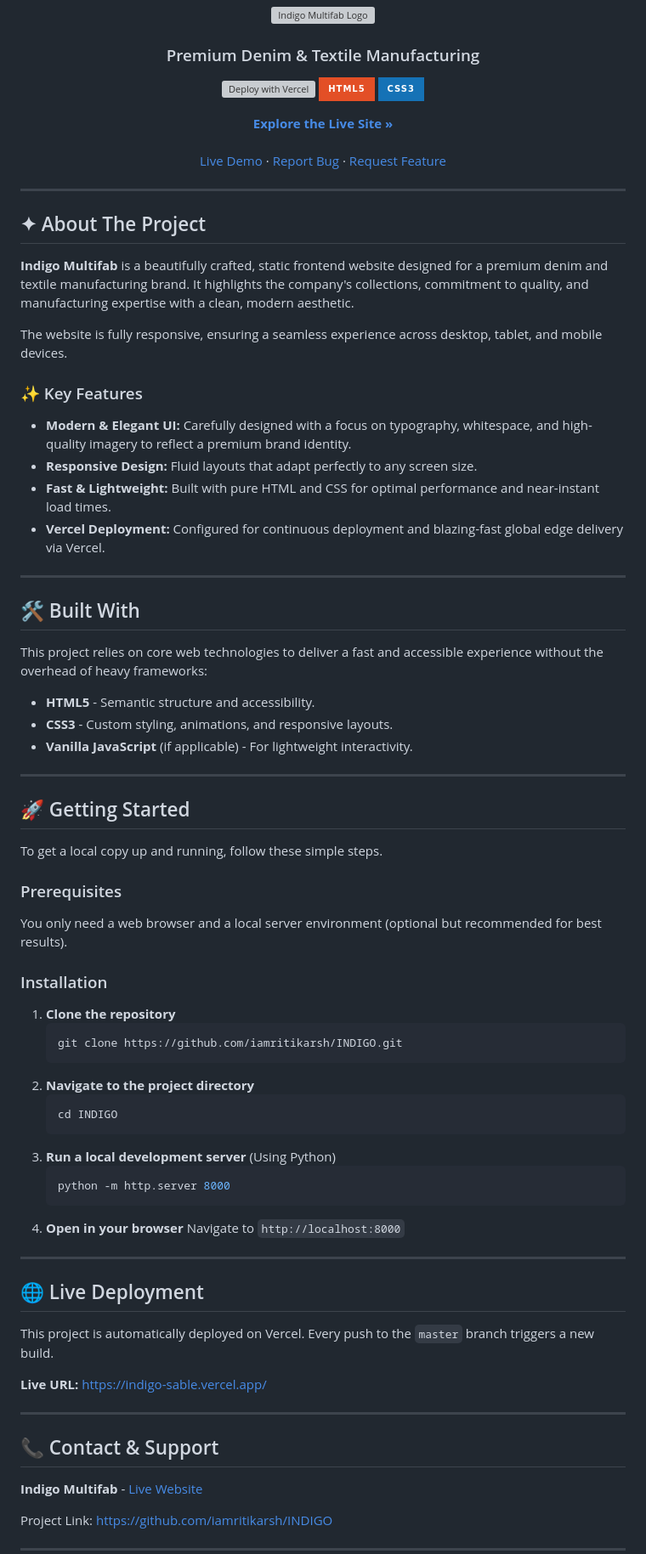
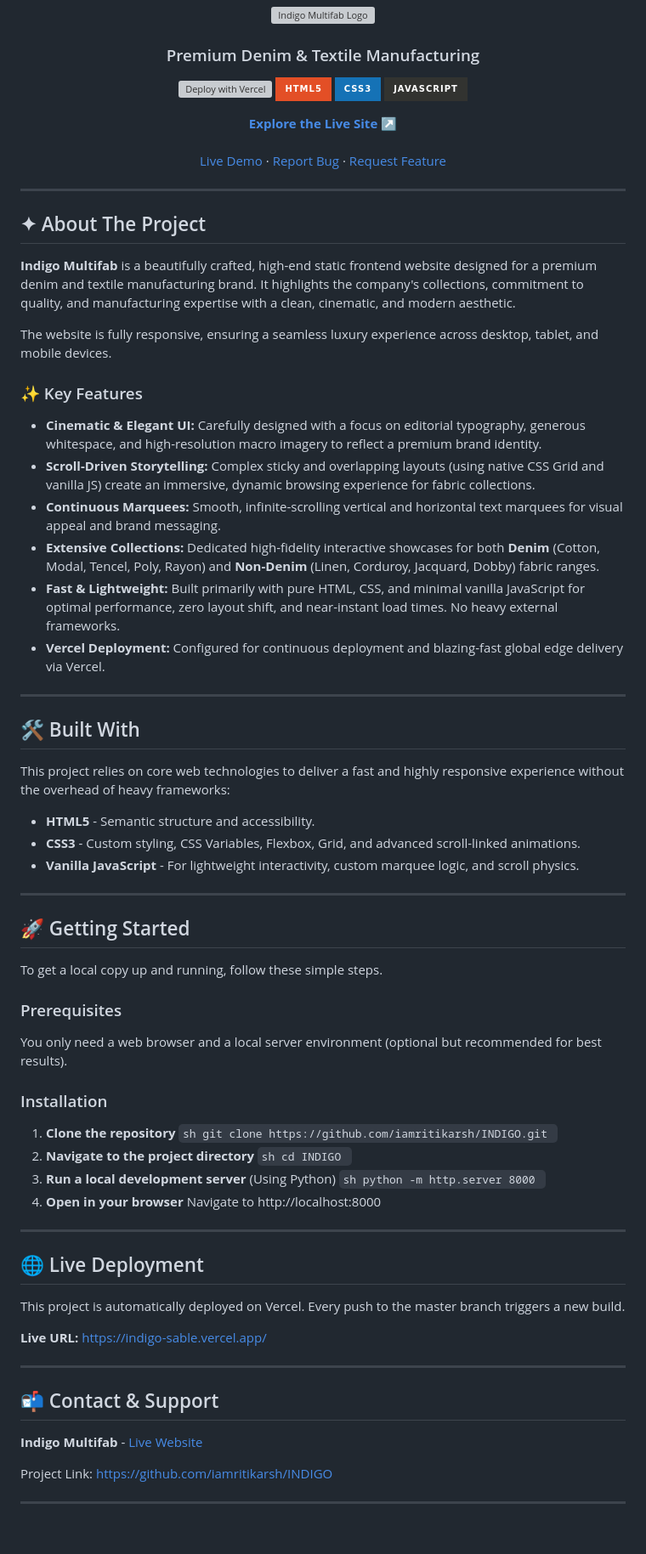
Before and after one commit to iamritikarsh/INDIGO, a Markdown page: README.md, the part around one of its changes. Shown at 85% size. Rendered like a GitHub page; badges without logos; blank space fills up the shorter version; grey boxes are pictures that could not be loaded.

Commit message:
docs: Update README with new features and fix broken icons

````diff
--- a/README.md
+++ b/README.md
@@ -6,9 +6,10 @@
   [![Deploy with Vercel](https://vercelbadge.vercel.app/api/iamritikarsh/INDIGO)](https://indigo-sable.vercel.app/)
   ![HTML5](https://img.shields.io/badge/html5-%23E34F26.svg?style=for-the-badge&logo=html5&logoColor=white)
   ![CSS3](https://img.shields.io/badge/css3-%231572B6.svg?style=for-the-badge&logo=css3&logoColor=white)
+  ![JavaScript](https://img.shields.io/badge/javascript-%23323330.svg?style=for-the-badge&logo=javascript&logoColor=%23F7DF1E)
 
   <p align="center">
-    <a href="https://indigo-sable.vercel.app/"><strong>Explore the Live Site »</strong></a>
+    <a href="https://indigo-sable.vercel.app/"><strong>Explore the Live Site ↗</strong></a>
     <br />
     <br />
     <a href="https://indigo-sable.vercel.app/">Live Demo</a>
@@ -23,25 +24,27 @@
 
 ## ✦ About The Project
 
-**Indigo Multifab** is a beautifully crafted, static frontend website designed for a premium denim and textile manufacturing brand. It highlights the company's collections, commitment to quality, and manufacturing expertise with a clean, modern aesthetic.
+**Indigo Multifab** is a beautifully crafted, high-end static frontend website designed for a premium denim and textile manufacturing brand. It highlights the company's collections, commitment to quality, and manufacturing expertise with a clean, cinematic, and modern aesthetic.
 
-The website is fully responsive, ensuring a seamless experience across desktop, tablet, and mobile devices.
+The website is fully responsive, ensuring a seamless luxury experience across desktop, tablet, and mobile devices.
 
 ### ✨ Key Features
-- **Modern & Elegant UI:** Carefully designed with a focus on typography, whitespace, and high-quality imagery to reflect a premium brand identity.
-- **Responsive Design:** Fluid layouts that adapt perfectly to any screen size.
-- **Fast & Lightweight:** Built with pure HTML and CSS for optimal performance and near-instant load times.
+- **Cinematic & Elegant UI:** Carefully designed with a focus on editorial typography, generous whitespace, and high-resolution macro imagery to reflect a premium brand identity.
+- **Scroll-Driven Storytelling:** Complex sticky and overlapping layouts (using native CSS Grid and vanilla JS) create an immersive, dynamic browsing experience for fabric collections.
+- **Continuous Marquees:** Smooth, infinite-scrolling vertical and horizontal text marquees for visual appeal and brand messaging.
+- **Extensive Collections:** Dedicated high-fidelity interactive showcases for both **Denim** (Cotton, Modal, Tencel, Poly, Rayon) and **Non-Denim** (Linen, Corduroy, Jacquard, Dobby) fabric ranges.
+- **Fast & Lightweight:** Built primarily with pure HTML, CSS, and minimal vanilla JavaScript for optimal performance, zero layout shift, and near-instant load times. No heavy external frameworks.
 - **Vercel Deployment:** Configured for continuous deployment and blazing-fast global edge delivery via Vercel.
 
 ---
 
 ## 🛠 Built With
 
-This project relies on core web technologies to deliver a fast and accessible experience without the overhead of heavy frameworks:
+This project relies on core web technologies to deliver a fast and highly responsive experience without the overhead of heavy frameworks:
 
 * **HTML5** - Semantic structure and accessibility.
-* **CSS3** - Custom styling, animations, and responsive layouts.
-* **Vanilla JavaScript** (if applicable) - For lightweight interactivity.
+* **CSS3** - Custom styling, CSS Variables, Flexbox, Grid, and advanced scroll-linked animations.
+* **Vanilla JavaScript** - For lightweight interactivity, custom marquee logic, and scroll physics.
 
 ---
 
@@ -56,31 +59,31 @@ You only need a web browser and a local server environment (optional but recomme
 ### Installation
 
 1. **Clone the repository**
-   ```sh
+   `sh
    git clone https://github.com/iamritikarsh/INDIGO.git
-   ```
+   `
 2. **Navigate to the project directory**
-   ```sh
+   `sh
    cd INDIGO
-   ```
+   `
 3. **Run a local development server** (Using Python)
-   ```sh
+   `sh
    python -m http.server 8000
-   ```
+   `
 4. **Open in your browser**
-   Navigate to `http://localhost:8000`
+   Navigate to http://localhost:8000
 
 ---
 
 ## 🌐 Live Deployment
 
-This project is automatically deployed on Vercel. Every push to the `master` branch triggers a new build.
+This project is automatically deployed on Vercel. Every push to the master branch triggers a new build.
 
 **Live URL:** [https://indigo-sable.vercel.app/](https://indigo-sable.vercel.app/)
 
 ---
 
-## 📞 Contact & Support
+## 📬 Contact & Support
 
 **Indigo Multifab** - [Live Website](https://indigo-sable.vercel.app/)
 
````
Also changed, not shown: other parts of README.md (+0 -8 lines).
